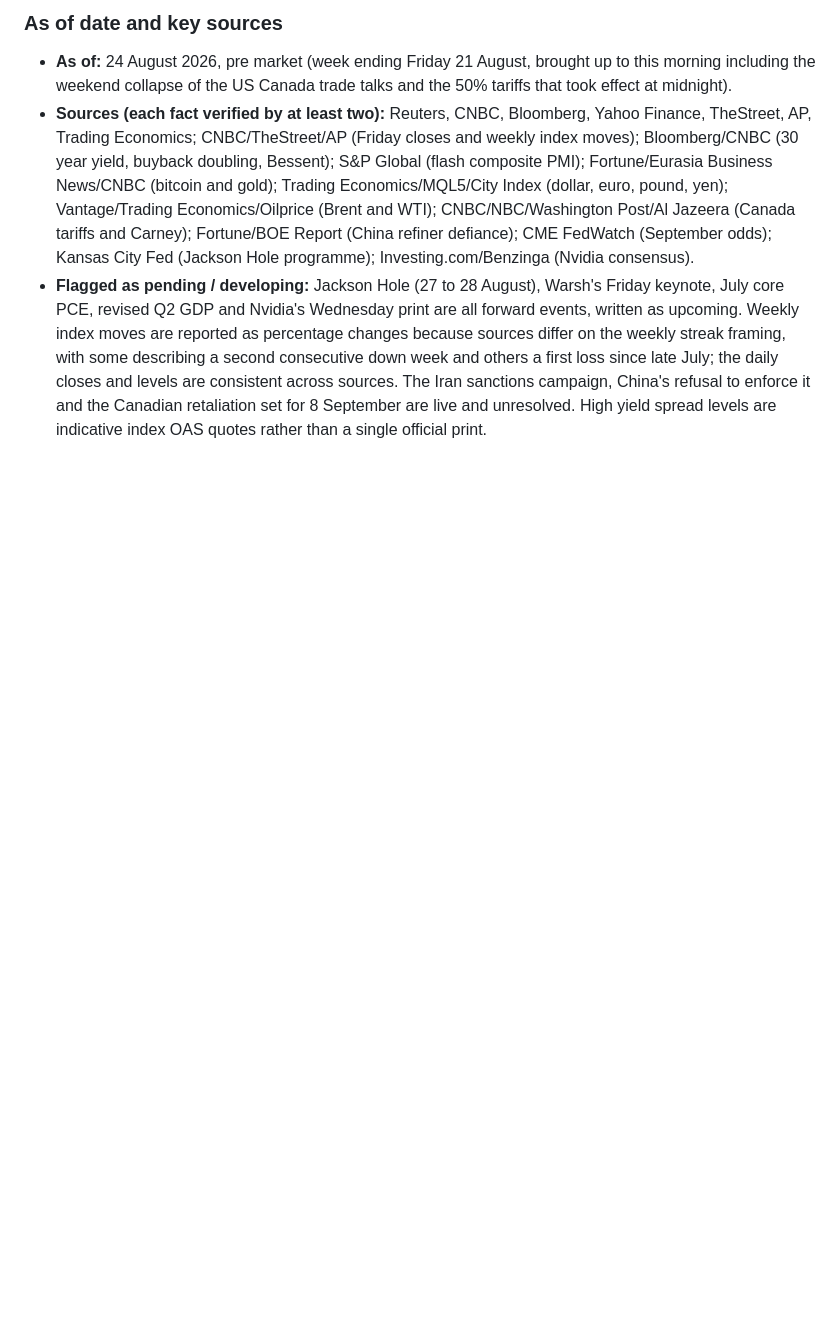
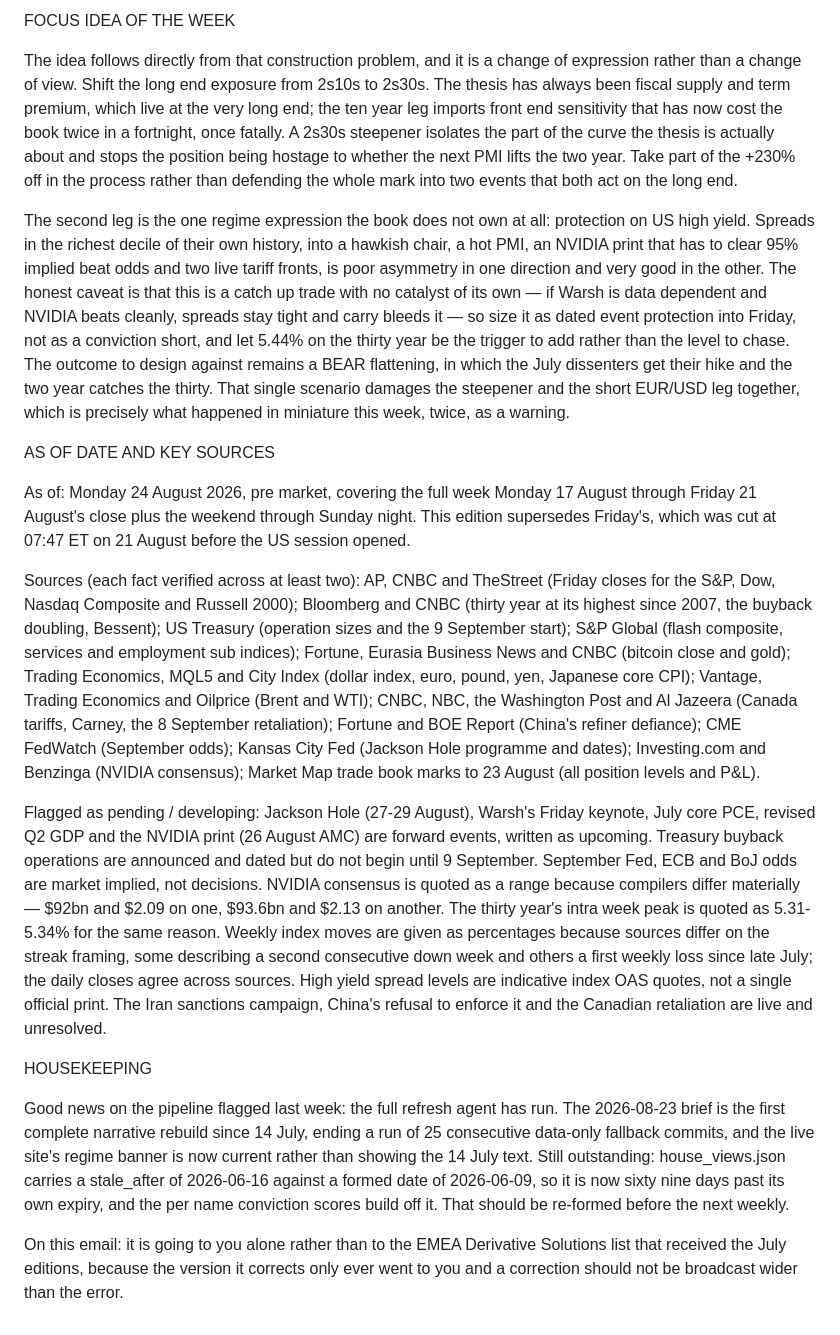
Before and after one commit to harryimposter/shark-tank, a Markdown page: weekly_email.md, the part around one of its changes. Rendered like a GitHub page; blank space fills up the shorter version.

```diff
--- a/weekly_email.md
+++ b/weekly_email.md
@@ -52,5 +61,20 @@ The cleanest expression of last week is to own the gap between the two markets t
 
-### As of date and key sources
-- **As of:** 24 August 2026, pre market (week ending Friday 21 August, brought up to this morning including the weekend collapse of the US Canada trade talks and the 50% tariffs that took effect at midnight).
-- **Sources (each fact verified by at least two):** Reuters, CNBC, Bloomberg, Yahoo Finance, TheStreet, AP, Trading Economics; CNBC/TheStreet/AP (Friday closes and weekly index moves); Bloomberg/CNBC (30 year yield, buyback doubling, Bessent); S&P Global (flash composite PMI); Fortune/Eurasia Business News/CNBC (bitcoin and gold); Trading Economics/MQL5/City Index (dollar, euro, pound, yen); Vantage/Trading Economics/Oilprice (Brent and WTI); CNBC/NBC/Washington Post/Al Jazeera (Canada tariffs and Carney); Fortune/BOE Report (China refiner defiance); CME FedWatch (September odds); Kansas City Fed (Jackson Hole programme); Investing.com/Benzinga (Nvidia consensus).
-- **Flagged as pending / developing:** Jackson Hole (27 to 28 August), Warsh's Friday keynote, July core PCE, revised Q2 GDP and Nvidia's Wednesday print are all forward events, written as upcoming. Weekly index moves are reported as percentage changes because sources differ on the weekly streak framing, with some describing a second consecutive down week and others a first loss since late July; the daily closes and levels are consistent across sources. The Iran sanctions campaign, China's refusal to enforce it and the Canadian retaliation set for 8 September are live and unresolved. High yield spread levels are indicative index OAS quotes rather than a single official print.
+FOCUS IDEA OF THE WEEK
+
+The idea follows directly from that construction problem, and it is a change of expression rather than a change of view. Shift the long end exposure from 2s10s to 2s30s. The thesis has always been fiscal supply and term premium, which live at the very long end; the ten year leg imports front end sensitivity that has now cost the book twice in a fortnight, once fatally. A 2s30s steepener isolates the part of the curve the thesis is actually about and stops the position being hostage to whether the next PMI lifts the two year. Take part of the +230% off in the process rather than defending the whole mark into two events that both act on the long end.
+
+The second leg is the one regime expression the book does not own at all: protection on US high yield. Spreads in the richest decile of their own history, into a hawkish chair, a hot PMI, an NVIDIA print that has to clear 95% implied beat odds and two live tariff fronts, is poor asymmetry in one direction and very good in the other. The honest caveat is that this is a catch up trade with no catalyst of its own — if Warsh is data dependent and NVIDIA beats cleanly, spreads stay tight and carry bleeds it — so size it as dated event protection into Friday, not as a conviction short, and let 5.44% on the thirty year be the trigger to add rather than the level to chase. The outcome to design against remains a BEAR flattening, in which the July dissenters get their hike and the two year catches the thirty. That single scenario damages the steepener and the short EUR/USD leg together, which is precisely what happened in miniature this week, twice, as a warning.
+
+AS OF DATE AND KEY SOURCES
+
+As of: Monday 24 August 2026, pre market, covering the full week Monday 17 August through Friday 21 August's close plus the weekend through Sunday night. This edition supersedes Friday's, which was cut at 07:47 ET on 21 August before the US session opened.
+
+Sources (each fact verified across at least two): AP, CNBC and TheStreet (Friday closes for the S&P, Dow, Nasdaq Composite and Russell 2000); Bloomberg and CNBC (thirty year at its highest since 2007, the buyback doubling, Bessent); US Treasury (operation sizes and the 9 September start); S&P Global (flash composite, services and employment sub indices); Fortune, Eurasia Business News and CNBC (bitcoin close and gold); Trading Economics, MQL5 and City Index (dollar index, euro, pound, yen, Japanese core CPI); Vantage, Trading Economics and Oilprice (Brent and WTI); CNBC, NBC, the Washington Post and Al Jazeera (Canada tariffs, Carney, the 8 September retaliation); Fortune and BOE Report (China's refiner defiance); CME FedWatch (September odds); Kansas City Fed (Jackson Hole programme and dates); Investing.com and Benzinga (NVIDIA consensus); Market Map trade book marks to 23 August (all position levels and P&L).
+
+Flagged as pending / developing: Jackson Hole (27-29 August), Warsh's Friday keynote, July core PCE, revised Q2 GDP and the NVIDIA print (26 August AMC) are forward events, written as upcoming. Treasury buyback operations are announced and dated but do not begin until 9 September. September Fed, ECB and BoJ odds are market implied, not decisions. NVIDIA consensus is quoted as a range because compilers differ materially — $92bn and $2.09 on one, $93.6bn and $2.13 on another. The thirty year's intra week peak is quoted as 5.31-5.34% for the same reason. Weekly index moves are given as percentages because sources differ on the streak framing, some describing a second consecutive down week and others a first weekly loss since late July; the daily closes agree across sources. High yield spread levels are indicative index OAS quotes, not a single official print. The Iran sanctions campaign, China's refusal to enforce it and the Canadian retaliation are live and unresolved.
+
+HOUSEKEEPING
+
+Good news on the pipeline flagged last week: the full refresh agent has run. The 2026-08-23 brief is the first complete narrative rebuild since 14 July, ending a run of 25 consecutive data-only fallback commits, and the live site's regime banner is now current rather than showing the 14 July text. Still outstanding: house_views.json carries a stale_after of 2026-06-16 against a formed date of 2026-06-09, so it is now sixty nine days past its own expiry, and the per name conviction scores build off it. That should be re-formed before the next weekly.
+
+On this email: it is going to you alone rather than to the EMEA Derivative Solutions list that received the July editions, because the version it corrects only ever went to you and a correction should not be broadcast wider than the error.
```
Also changed, not shown: other parts of weekly_email.md (+31 -22 lines).
